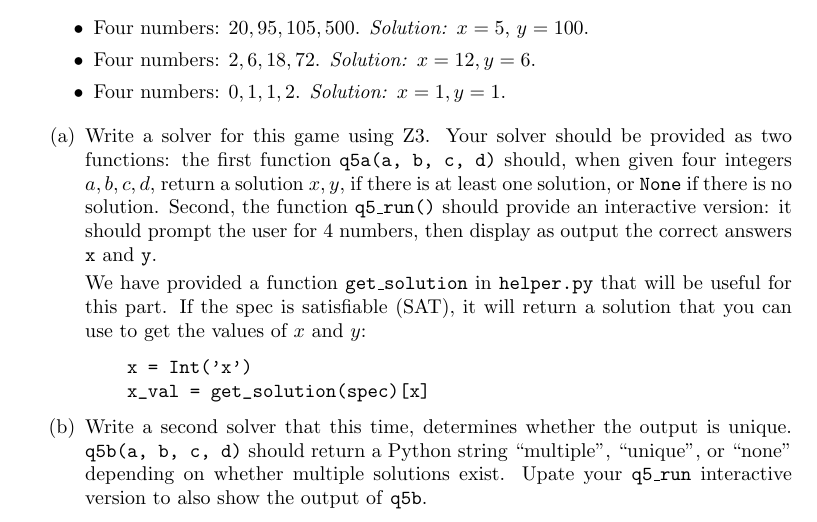
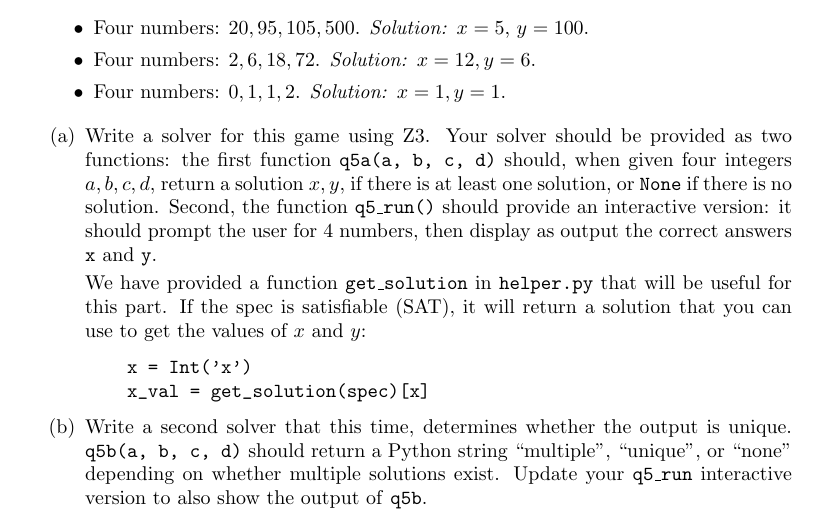
Before and after one commit to DavisPL-Teaching/261-hw1, a LaTeX problem sheet (hw1.tex): part of page 4 of 5, cut so that both start at the same text. Compiled offline with pdfLaTeX.

Commit message:
:pen: typo

```diff
--- a/hw1.tex
+++ b/hw1.tex
@@ -276,7 +276,7 @@ a solution that you can use to get the values of $x$ and $y$:
 \item
 Write a second solver that this time, determines whether the output is unique.
 \texttt{q5b(a, b, c, d)} should return a Python string ``multiple'', ``unique'', or ``none'' depending on whether multiple solutions exist.
-Upate your \texttt{q5\_run} interactive version to also show the output of \texttt{q5b}.
+Update your \texttt{q5\_run} interactive version to also show the output of \texttt{q5b}.
 \end{enumerate}
 
 %%%%%%%%%%%%%%%%%%%%%%%%%
```
Also changed, not shown: hw1.pdf.
